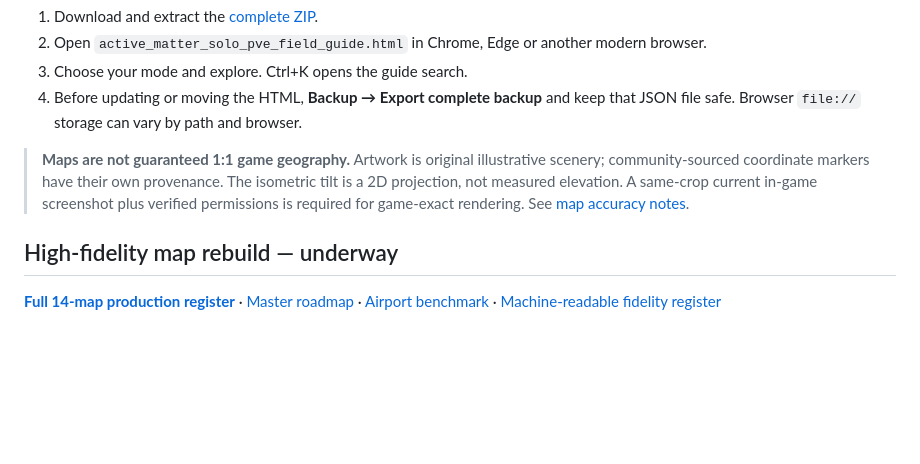
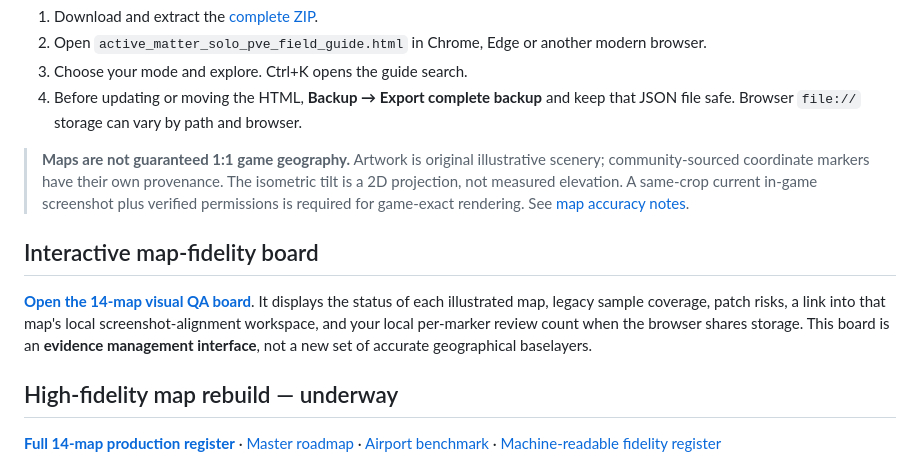
Before and after one commit to arch-drake/ActiveMatterGuide, a Markdown page: README.md, the part around the change. Rendered like a GitHub page; blank space fills up the shorter version.

Commit message:
docs(map): link fidelity board and extend offline source checks in README.md

```diff
--- a/README.md
+++ b/README.md
@@ -33,6 +33,10 @@ The project is free and always optional to support: [☕ Buy Me a Coffee](https:
 4. Before updating or moving the HTML, **Backup → Export complete backup** and keep that JSON file safe. Browser `file://` storage can vary by path and browser.
 
 > **Maps are not guaranteed 1:1 game geography.** Artwork is original illustrative scenery; community-sourced coordinate markers have their own provenance. The isometric tilt is a 2D projection, not measured elevation. A same-crop current in-game screenshot plus verified permissions is required for game-exact rendering. See [map accuracy notes](docs/MAP_PROVENANCE_AND_ACCURACY.md).
+
+## Interactive map-fidelity board
+
+**[Open the 14-map visual QA board](tools/map_fidelity_dashboard.html)**. It displays the status of each illustrated map, legacy sample coverage, patch risks, a link into that map's local screenshot-alignment workspace, and your local per-marker review count when the browser shares storage. This board is an **evidence management interface**, not a new set of accurate geographical baselayers.
 
 ## High-fidelity map rebuild — underway
 
```
